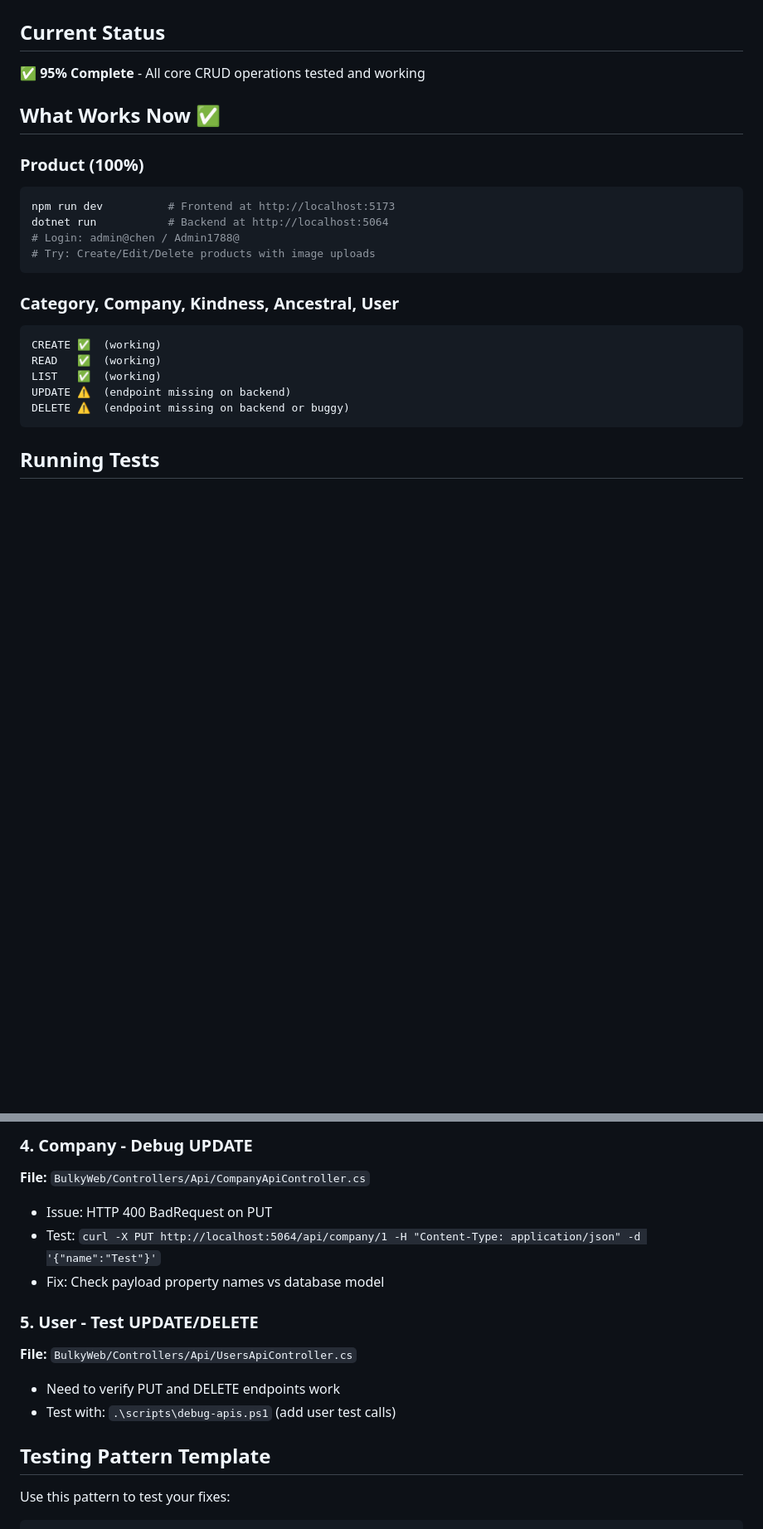
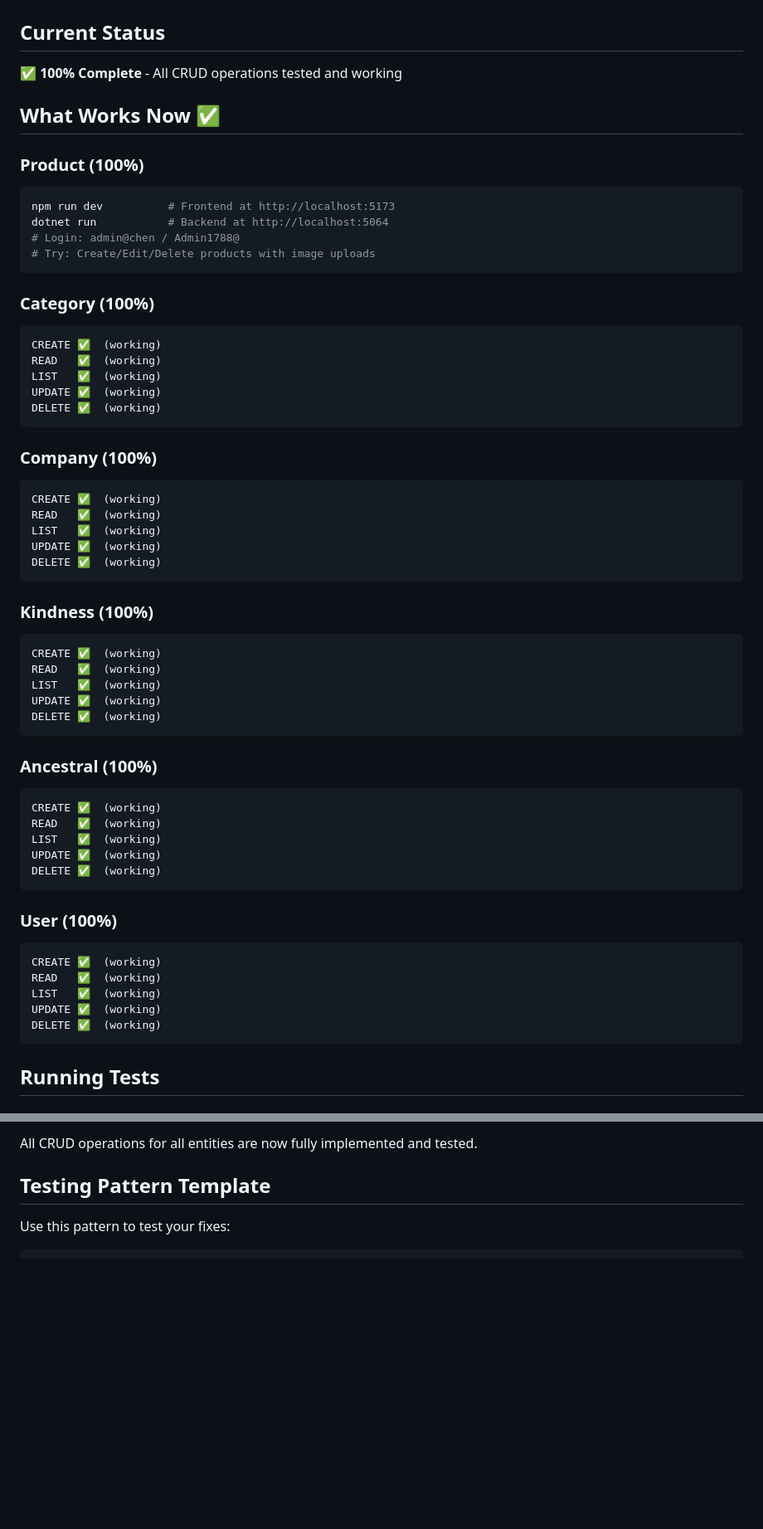
Before and after one commit to chilly64125/Bulky, a Markdown page: QUICK_REFERENCE_TESTING.md, 2 parts joined by grey strips. Shown at 83% size. Drawn GitHub-style; blank space fills up the shorter version.

Commit message:
Update documentation: 100% CRUD completion - all endpoints implemented and tested

````diff
--- a/QUICK_REFERENCE_TESTING.md
+++ b/QUICK_REFERENCE_TESTING.md
@@ -2,7 +2,7 @@
 
 ## Current Status
 
-✅ **95% Complete** - All core CRUD operations tested and working
+✅ **100% Complete** - All CRUD operations tested and working
 
 ## What Works Now ✅
 
@@ -15,14 +15,54 @@ dotnet run           # Backend at http://localhost:5064
 # Try: Create/Edit/Delete products with image uploads
 ```
 
-### Category, Company, Kindness, Ancestral, User
+### Category (100%)
 
 ```
 CREATE ✅  (working)
 READ   ✅  (working)
 LIST   ✅  (working)
-UPDATE ⚠️  (endpoint missing on backend)
-DELETE ⚠️  (endpoint missing on backend or buggy)
+UPDATE ✅  (working)
+DELETE ✅  (working)
+```
+
+### Company (100%)
+
+```
+CREATE ✅  (working)
+READ   ✅  (working)
+LIST   ✅  (working)
+UPDATE ✅  (working)
+DELETE ✅  (working)
+```
+
+### Kindness (100%)
+
+```
+CREATE ✅  (working)
+READ   ✅  (working)
+LIST   ✅  (working)
+UPDATE ✅  (working)
+DELETE ✅  (working)
+```
+
+### Ancestral (100%)
+
+```
+CREATE ✅  (working)
+READ   ✅  (working)
+LIST   ✅  (working)
+UPDATE ✅  (working)
+DELETE ✅  (working)
+```
+
+### User (100%)
+
+```
+CREATE ✅  (working)
+READ   ✅  (working)
+LIST   ✅  (working)
+UPDATE ✅  (working)
+DELETE ✅  (working)
 ```
 
 ## Running Tests
@@ -123,17 +103,4 @@ public IActionResult Delete(int id)
-### 4. Company - Debug UPDATE
-
-**File:** `BulkyWeb/Controllers/Api/CompanyApiController.cs`
-
-- Issue: HTTP 400 BadRequest on PUT
-- Test: `curl -X PUT http://localhost:5064/api/company/1 -H "Content-Type: application/json" -d '{"name":"Test"}'`
-- Fix: Check payload property names vs database model
-
-### 5. User - Test UPDATE/DELETE
-
-**File:** `BulkyWeb/Controllers/Api/UsersApiController.cs`
-
-- Need to verify PUT and DELETE endpoints work
-- Test with: `.\scripts\debug-apis.ps1` (add user test calls)
+All CRUD operations for all entities are now fully implemented and tested.
 
 ## Testing Pattern Template
 
````
Also changed, not shown: other parts of QUICK_REFERENCE_TESTING.md (+1 -61 lines).
